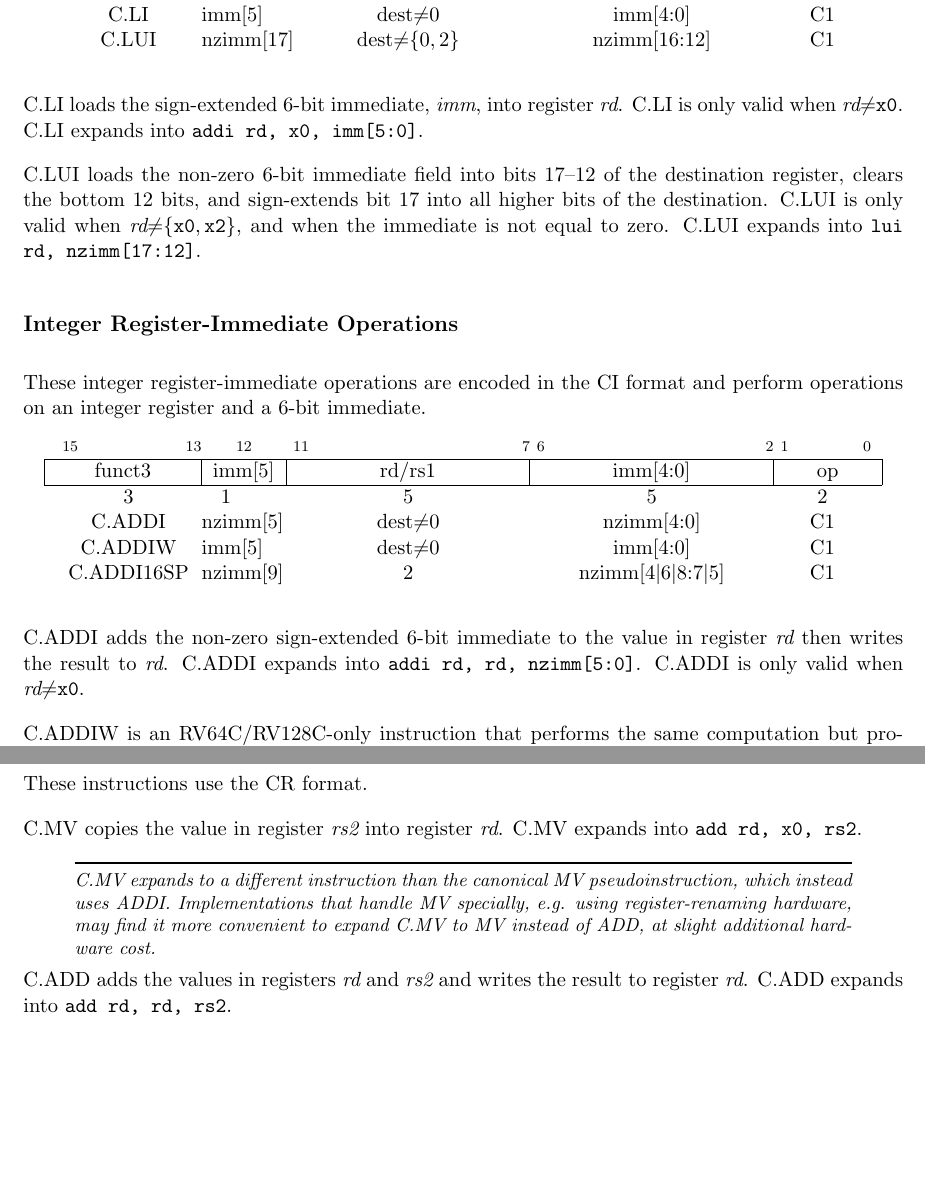
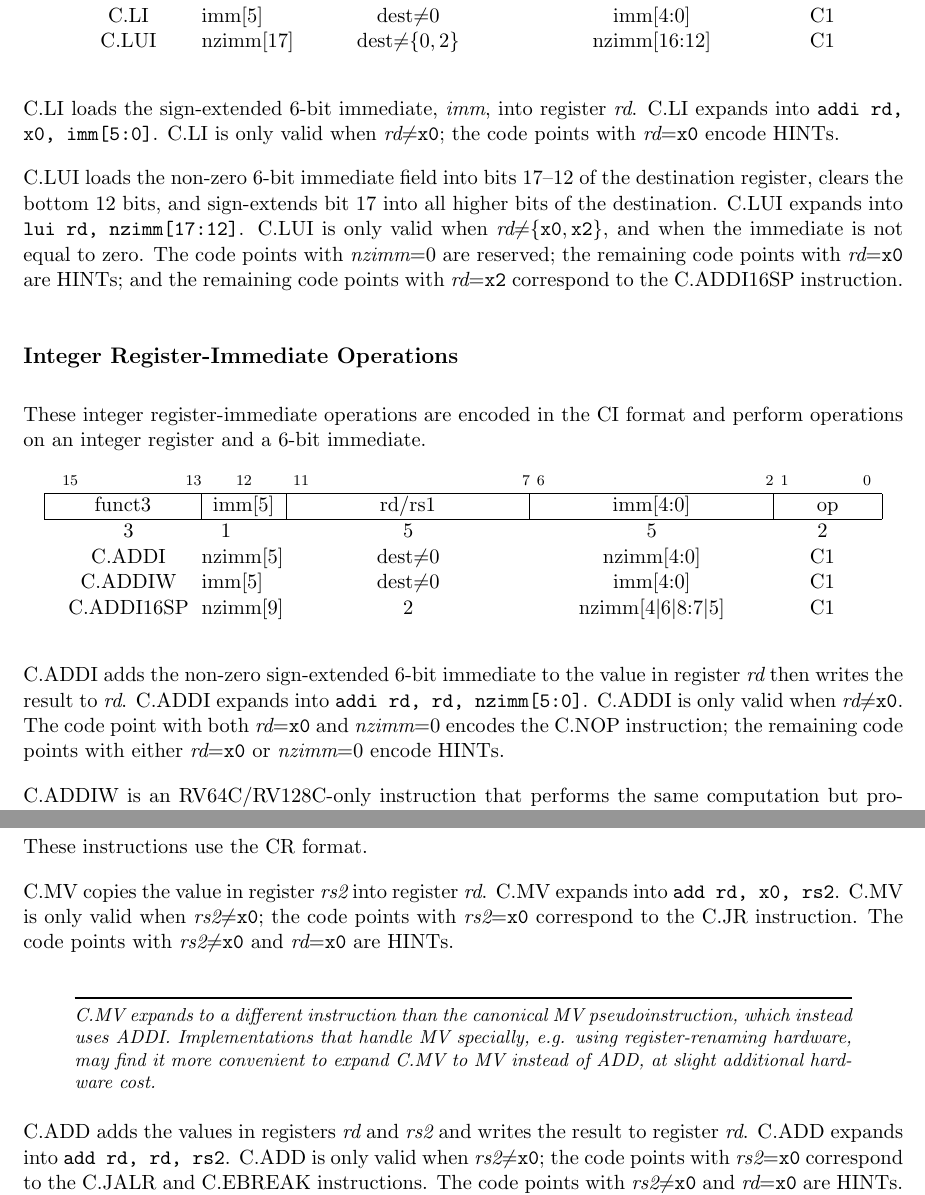
Before and after one commit to riscv/riscv-isa-manual, a LaTeX thesis (src/riscv-spec.tex, which reads src/c.tex): two parts of pages 120 and 122 of 234, joined at a grey line, cut so that both start at the same text, the shorter picture padded with empty space. Compiled offline with pdfLaTeX.

Commit message:
Clarify reserved/HINT encodings in C chapter text
This PR essentially copies the information from the encoding table at the
end of the chapter into the mainline text.  The intent is to remove any
doubt about what happens when an instruction's operand constraints are
not met.

```diff
--- a/src/c.tex
+++ b/src/c.tex
@@ -401,19 +399,23 @@ These instructions use the CI format.
 C.LWSP loads a 32-bit value from memory into register {\em rd}.  It computes
 an effective address by adding the {\em zero}-extended offset, scaled by 4, to
 the stack pointer, {\tt x2}.  It expands to {\tt lw rd, offset[7:2](x2)}.
-C.LWSP is only valid when $\textit{rd}{\neq}\texttt{x0}$.
+C.LWSP is only valid when $\textit{rd}{\neq}\texttt{x0}$;
+the code points with $\textit{rd}{=}\texttt{x0}$ are reserved.
+
 
 C.LDSP is an RV64C/RV128C-only instruction that loads a 64-bit value from memory into
 register {\em rd}.  It computes its effective address by adding the
 zero-extended offset, scaled by 8, to the stack pointer, {\tt x2}.
 It expands to {\tt ld rd, offset[8:3](x2)}.
-C.LDSP is only valid when $\textit{rd}{\neq}\texttt{x0}$.
+C.LDSP is only valid when $\textit{rd}{\neq}\texttt{x0}$;
+the code points with $\textit{rd}{=}\texttt{x0}$ are reserved.
 
 C.LQSP is an RV128C-only instruction that loads a 128-bit value from memory
 into register {\em rd}.  It computes its effective address by adding the
 zero-extended offset, scaled by 16, to the stack pointer, {\tt x2}.
 It expands to {\tt lq rd, offset[9:4](x2)}.
-C.LQSP is only valid when $\textit{rd}{\neq}\texttt{x0}$.
+C.LQSP is only valid when $\textit{rd}{\neq}\texttt{x0}$;
+the code points with $\textit{rd}{=}\texttt{x0}$ are reserved.
 
 C.FLWSP is an RV32FC-only instruction that loads a single-precision
 floating-point value from memory into floating-point register {\em rd}. It
@@ -761,15 +767,21 @@ C.LUI    & nzimm[17] & $\textrm{dest}{\neq}{\left\{0,2\right\}}$ & nzimm[16:12]
 \end{tabular}
 \end{center}
 C.LI loads the sign-extended 6-bit immediate, {\em imm}, into
-register {\em rd}.  C.LI is only valid when {\em rd}$\neq${\tt x0}.
+register {\em rd}.
 C.LI expands into {\tt addi rd, x0, imm[5:0]}.
+C.LI is only valid when {\em rd}$\neq${\tt x0};
+the code points with {\em rd}={\tt x0} encode HINTs.
 
 C.LUI loads the non-zero 6-bit immediate field into bits 17--12 of the
 destination register, clears the bottom 12 bits, and sign-extends bit
-17 into all higher bits of the destination.  C.LUI is only valid when
+17 into all higher bits of the destination.
+C.LUI expands into {\tt lui rd, nzimm[17:12]}.
+C.LUI is only valid when
 $\textit{rd}{\neq}{\left\{\texttt{x0},\texttt{x2}\right\}}$,
 and when the immediate is not equal to zero.
-C.LUI expands into {\tt lui rd, nzimm[17:12]}.
+The code points with {\em nzimm}=0 are reserved; the remaining code points
+with {\em rd}={\tt x0} are HINTs; and the remaining code points with
+{\em rd}={\tt x2} correspond to the C.ADDI16SP instruction.
 
 \subsection*{Integer Register-Immediate Operations}
 
@@ -804,12 +816,15 @@ C.ADDI adds the non-zero sign-extended 6-bit immediate to the value in
 register {\em rd} then writes the result to {\em rd}.  C.ADDI expands
 into {\tt addi rd, rd, nzimm[5:0]}.
 C.ADDI is only valid when {\em rd}$\neq${\tt x0}.
+The code point with both {\em rd}={\tt x0} and {\em nzimm}=0 encodes the C.NOP instruction;
+the remaining code points with either {\em rd}={\tt x0} or {\em nzimm}=0 encode HINTs.
 
 C.ADDIW is an RV64C/RV128C-only instruction that performs the same
 computation but produces a 32-bit result, then sign-extends result to
 64 bits.  C.ADDIW expands into {\tt addiw rd, rd, imm[5:0]}.  The
 immediate can be zero for C.ADDIW, where this corresponds to {\tt
-sext.w rd}.  C.ADDIW is only valid when {\em rd}$\neq${\tt x0}.
+sext.w rd}.  C.ADDIW is only valid when {\em rd}$\neq${\tt x0};
+the code points with {\em rd}={\tt x0} are reserved.
 
 C.ADDI16SP shares the opcode with C.LUI, but has a destination field
 of {\tt x2}. C.ADDI16SP adds the non-zero sign-extended 6-bit immediate to
@@ -982,6 +1007,10 @@ These instructions use the CR format.
 
 C.MV copies the value in register {\em rs2} into register {\em rd}.  C.MV
 expands into {\tt add rd, x0, rs2}.
+C.MV is only valid when $\textit{rs2}{\neq}\texttt{x0}$; the code points
+with $\textit{rs2}{=}\texttt{x0}$ correspond to the C.JR instruction.
+The code points with $\textit{rs2}{\neq}\texttt{x0}$ and
+$\textit{rd}{=}\texttt{x0}$ are HINTs.
 
 \begin{commentary}
 C.MV expands to a different instruction than the canonical MV
@@ -992,6 +1021,10 @@ to expand C.MV to MV instead of ADD, at slight additional hardware cost.
 
 C.ADD adds the values in registers {\em rd} and {\em rs2} and writes the
 result to register {\em rd}.  C.ADD expands into {\tt add rd, rd, rs2}.
+C.ADD is only valid when $\textit{rs2}{\neq}\texttt{x0}$; the code points
+with $\textit{rs2}{=}\texttt{x0}$ correspond to the C.JALR and C.EBREAK instructions.
+The code points with $\textit{rs2}{\neq}\texttt{x0}$ and
+$\textit{rd}{=}\texttt{x0}$ are HINTs.
 
 \vspace{-0.4in}
 \begin{center}
```
Also changed, not shown: src/c.tex (40 more changed lines).
